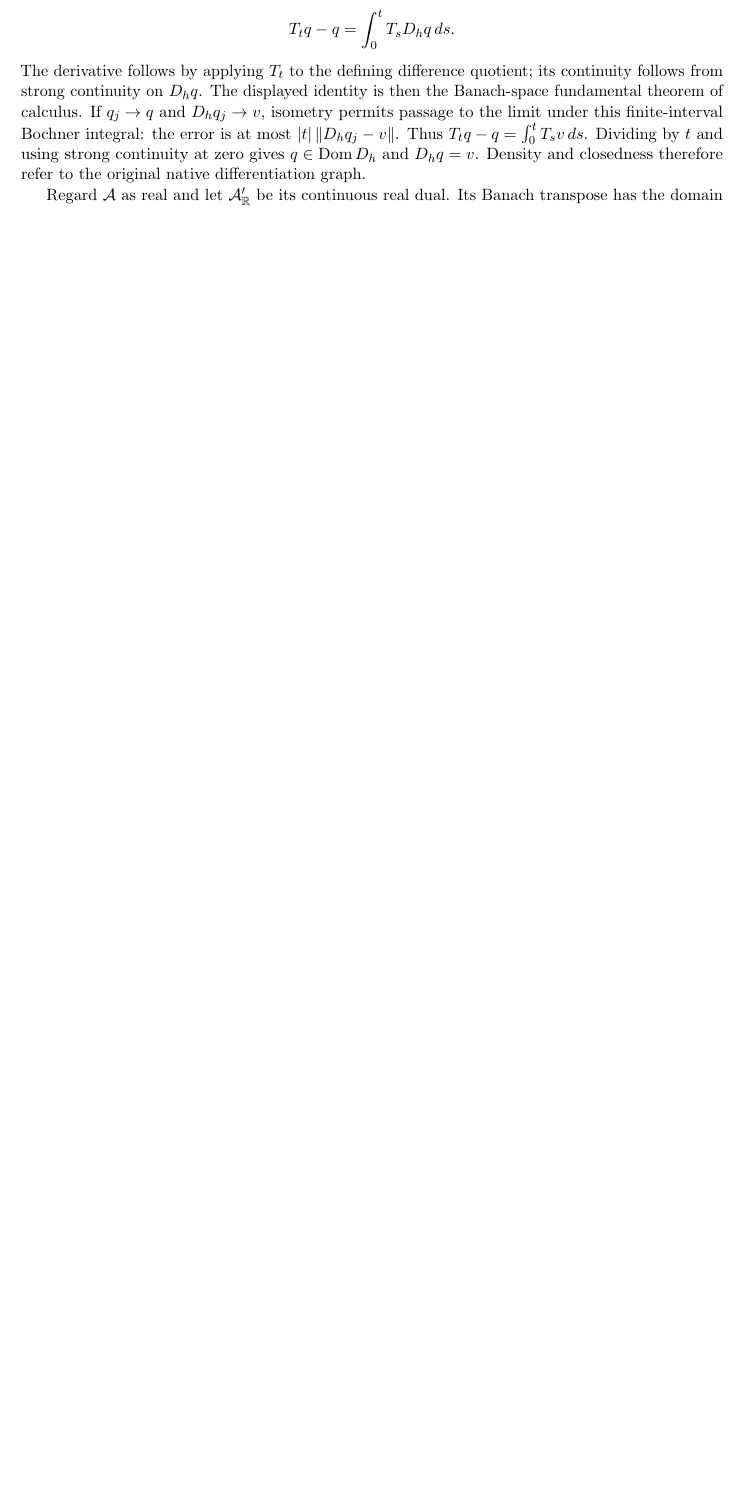
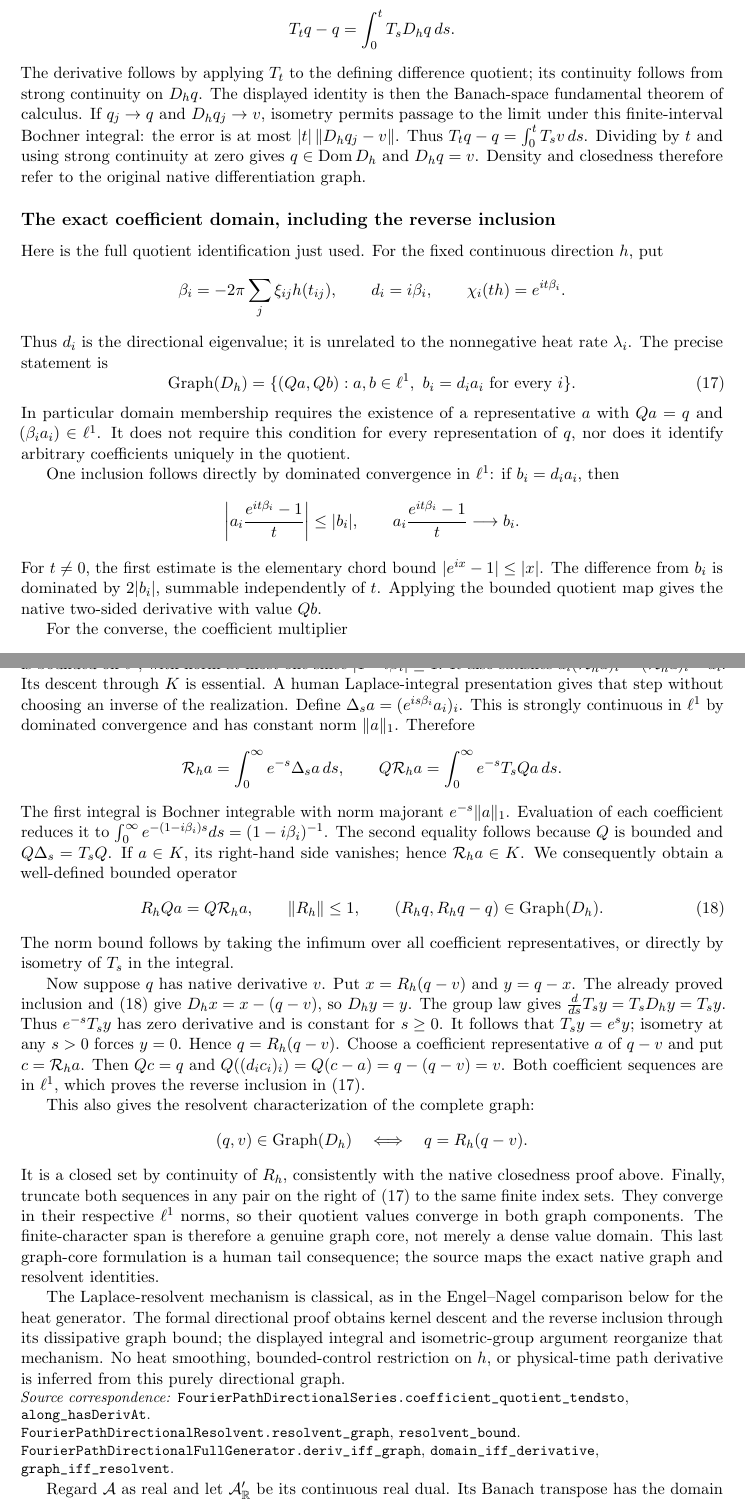
Before and after one commit to QuijoticResearch/OperatorDerivativeRewrite, a LaTeX paper (manuscripts/fourier-path-densities/main.tex): part of page 13 of 20 before the commit and two parts of pages 13 and 14 of 22 after it, the two joined at a grey line, cut so that both start at the same text, the shorter picture padded with empty space. Compiled offline with pdfLaTeX.

Commit message:
Complete the native directional quotient graph and finite graph core proof

```diff
--- a/manuscripts/fourier-path-densities/main.tex
+++ b/manuscripts/fourier-path-densities/main.tex
@@ -614,6 +614,120 @@ Dividing by $t$ and using strong continuity at zero gives $q\in
 \operatorname{Dom}D_h$ and $D_hq=v$. Density and closedness therefore
 refer to the original native differentiation graph.
 
+
+\subsection*{The exact coefficient domain, including the reverse inclusion}
+Here is the full quotient identification just used. For the fixed
+continuous direction $h$, put
+\[
+ \beta_i=-2\pi\sum_j\xi_{ij}h(t_{ij}),\qquad d_i=i\beta_i,
+ \qquad \chi_i(th)=e^{it\beta_i}.
+\]
+Thus $d_i$ is the directional eigenvalue; it is unrelated to the
+nonnegative heat rate $\lambda_i$.
+The precise statement is
+\begin{equation}\label{eq:directional-full-graph}
+ \operatorname{Graph}(D_h)=
+ \{(Qa,Qb):a,b\in\ell^1,\ b_i=d_i a_i\ \text{for every }i\}.
+\end{equation}
+In particular domain membership requires the existence of a
+representative $a$ with $Qa=q$ and $(\beta_i a_i)\in\ell^1$.
+It does not require this condition for every representation of $q$,
+nor does it identify arbitrary coefficients uniquely in the quotient.
+
+One inclusion follows directly by dominated convergence in $\ell^1$:
+if $b_i=d_i a_i$, then
+\[
+ \left|a_i\frac{e^{it\beta_i}-1}{t}\right|\leq|b_i|,
+ \qquad
+ a_i\frac{e^{it\beta_i}-1}{t}\longrightarrow b_i.
+\]
+For $t\ne0$, the first estimate is the elementary chord bound
+$|e^{ix}-1|\leq|x|$. The difference from $b_i$ is dominated by
+$2|b_i|$, summable independently of $t$. Applying the bounded
+quotient map gives the native two-sided derivative with value $Qb$.
+
+For the converse, the coefficient multiplier
+\[
+ (\mathcal R_h a)_i=\frac{a_i}{1-d_i}
+\]
+is bounded on $\ell^1$, with norm at most one since
+$|1-i\beta_i|\geq1$. It also satisfies
+$d_i(\mathcal R_h a)_i=(\mathcal R_h a)_i-a_i$.
+Its descent through $K$ is essential. A human Laplace-integral
+presentation gives that step without choosing an inverse of the
+realization. Define
+$\Delta_s a=(e^{is\beta_i}a_i)_i$. This is strongly continuous
+in $\ell^1$ by dominated convergence and has constant norm
+$\|a\|_1$. Therefore
+\[
+ \mathcal R_h a=\int_0^\infty e^{-s}\Delta_s a\,ds,
+ \qquad
+ Q\mathcal R_h a=\int_0^\infty e^{-s}T_sQa\,ds.
+\]
+The first integral is Bochner integrable with norm majorant
+$e^{-s}\|a\|_1$. Evaluation of each coefficient reduces it to
+$\int_0^\infty e^{-(1-i\beta_i)s}ds=(1-i\beta_i)^{-1}$.
+The second equality follows because $Q$ is bounded and
+$Q\Delta_s=T_sQ$. If $a\in K$, its right-hand side vanishes;
+hence $\mathcal R_h a\in K$. We consequently obtain a
+well-defined bounded operator
+\begin{equation}\label{eq:directional-resolvent}
+ R_hQa=Q\mathcal R_h a,\qquad \|R_h\|\leq1,
+ \qquad (R_hq,R_hq-q)\in\operatorname{Graph}(D_h).
+\end{equation}
+The norm bound follows by taking the infimum over all coefficient
+representatives, or directly by isometry of $T_s$ in the integral.
+
+Now suppose $q$ has native derivative $v$. Put
+$x=R_h(q-v)$ and $y=q-x$. The already proved inclusion and
+\eqref{eq:directional-resolvent} give
+$D_hx=x-(q-v)$, so $D_hy=y$.
+The group law gives $\frac d{ds}T_sy=T_sD_hy=T_sy$.
+Thus $e^{-s}T_sy$ has zero derivative and is constant for
+$s\geq0$. It follows that $T_sy=e^s y$; isometry at any
+$s>0$ forces $y=0$. Hence $q=R_h(q-v)$.
+Choose a coefficient representative $a$ of $q-v$ and put
+$c=\mathcal R_h a$. Then $Qc=q$ and
+$Q((d_i c_i)_i)=Q(c-a)=q-(q-v)=v$.
+Both coefficient sequences are in $\ell^1$, which proves the
+reverse inclusion in \eqref{eq:directional-full-graph}.
+
+This also gives the resolvent characterization of the complete
+graph:
+\[
+ (q,v)\in\operatorname{Graph}(D_h)
+       \quad\Longleftrightarrow\quad q=R_h(q-v).
+\]
+It is a closed set by continuity of $R_h$, consistently with the
+native closedness proof above. Finally, truncate both sequences in
+any pair on the right of \eqref{eq:directional-full-graph} to the
+same finite index sets. They converge in their respective
+$\ell^1$ norms, so their quotient values converge in both graph
+components. The finite-character span is therefore a genuine
+graph core, not merely a dense value domain. This last graph-core
+formulation is a human tail consequence; the source maps the
+exact native graph and resolvent identities.
+
+The Laplace-resolvent mechanism is classical, as in the
+Engel--Nagel comparison below for the heat generator. The formal
+directional proof obtains kernel descent and the reverse inclusion
+through its dissipative graph bound; the displayed integral and
+isometric-group argument reorganize that mechanism. No heat
+smoothing, bounded-control restriction on $h$, or physical-time
+path derivative is inferred from this purely directional graph.
+
+\par\noindent\begingroup\small\raggedright
+\textit{Source correspondence:}
+\code{FourierPathDirectionalSeries.coefficient_quotient_tendsto},
+\code{along_hasDerivAt}.
+\par\noindent
+\code{FourierPathDirectionalResolvent.resolvent_graph},
+\code{resolvent_bound}.
+\par\noindent
+\code{FourierPathDirectionalFullGenerator.deriv_iff_graph},
+\code{domain_iff_derivative}, \code{graph_iff_resolvent}.
+\par\endgroup
+
 Regard $\A$ as real and let $\A'_{\R}$ be its continuous real dual.
 Its Banach transpose has the domain
 \[
```
Also changed, not shown: manuscripts/EDITORIAL_INVENTORY.md (+3 -1 lines), manuscripts/INDEX.md (+2 -2 lines), manuscripts/LIBRARY_SURVEY.md (+3 -1 lines), manuscripts/PUBLICATION_SESSION.md (+2 -0 lines), manuscripts/fourier-path-densities/editorial-status.md (+3 -1 lines), README.md, manuscripts/fourier-path-densities/main.pdf, 9 other files.
